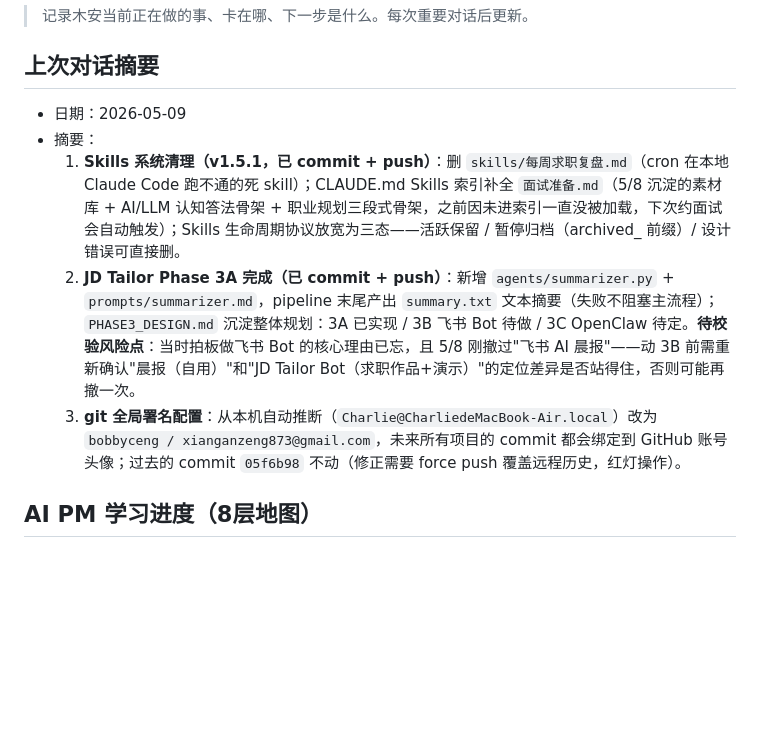
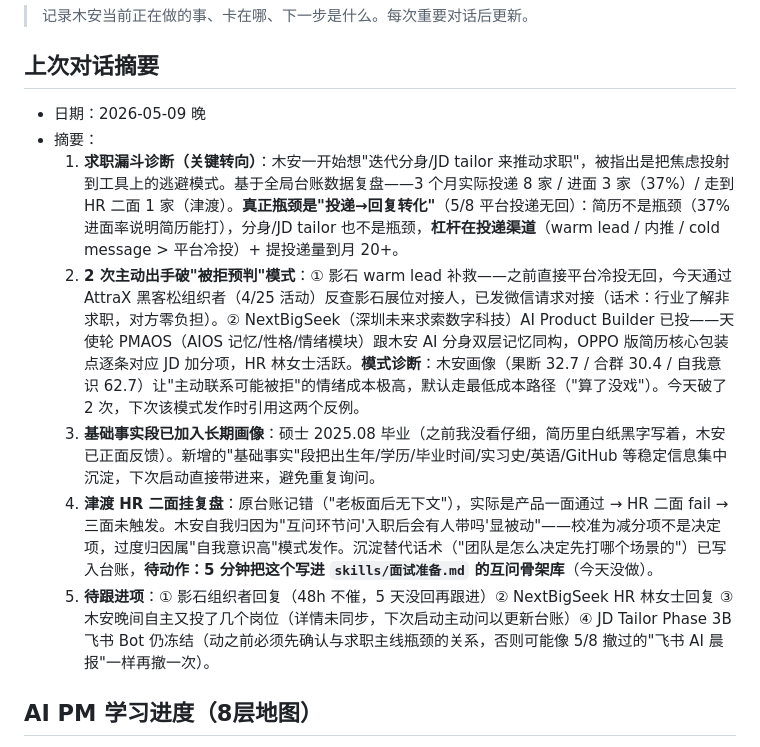
Before and after one commit to bobbyceng/muAn-AI-agent, a Markdown page: memory/当前任务版.md, the part around the change. GitHub-like rendering; blank space fills up the shorter version.

```diff
--- a/memory/当前任务版.md
+++ b/memory/当前任务版.md
@@ -3,11 +3,13 @@
 > 记录木安当前正在做的事、卡在哪、下一步是什么。每次重要对话后更新。
 
 ## 上次对话摘要
-- 日期：2026-05-09
+- 日期：2026-05-09 晚
 - 摘要：
-  1. **Skills 系统清理（v1.5.1，已 commit + push）**：删 `skills/每周求职复盘.md`（cron 在本地 Claude Code 跑不通的死 skill）；CLAUDE.md Skills 索引补全 `面试准备.md`（5/8 沉淀的素材库 + AI/LLM 认知答法骨架 + 职业规划三段式骨架，之前因未进索引一直没被加载，下次约面试会自动触发）；Skills 生命周期协议放宽为三态——活跃保留 / 暂停归档（archived_ 前缀）/ 设计错误可直接删。
-  2. **JD Tailor Phase 3A 完成（已 commit + push）**：新增 `agents/summarizer.py` + `prompts/summarizer.md`，pipeline 末尾产出 `summary.txt` 文本摘要（失败不阻塞主流程）；`PHASE3_DESIGN.md` 沉淀整体规划：3A 已实现 / 3B 飞书 Bot 待做 / 3C OpenClaw 待定。**待校验风险点**：当时拍板做飞书 Bot 的核心理由已忘，且 5/8 刚撤过"飞书 AI 晨报"——动 3B 前需重新确认"晨报（自用）"和"JD Tailor Bot（求职作品+演示）"的定位差异是否站得住，否则可能再撤一次。
-  3. **git 全局署名配置**：从本机自动推断（`Charlie@CharliedeMacBook-Air.local`）改为 `bobbyceng / xianganzeng873@gmail.com`，未来所有项目的 commit 都会绑定到 GitHub 账号头像；过去的 commit `05f6b98` 不动（修正需要 force push 覆盖远程历史，红灯操作）。
+  1. **求职漏斗诊断（关键转向）**：木安一开始想"迭代分身/JD tailor 来推动求职"，被指出是把焦虑投射到工具上的逃避模式。基于全局台账数据复盘——3 个月实际投递 8 家 / 进面 3 家（37%）/ 走到 HR 二面 1 家（津渡）。**真正瓶颈是"投递→回复转化"**（5/8 平台投递无回）：简历不是瓶颈（37% 进面率说明简历能打），分身/JD tailor 也不是瓶颈，**杠杆在投递渠道**（warm lead / 内推 / cold message > 平台冷投）+ 提投递量到月 20+。
+  2. **2 次主动出手破"被拒预判"模式**：① 影石 warm lead 补救——之前直接平台冷投无回，今天通过 AttraX 黑客松组织者（4/25 活动）反查影石展位对接人，已发微信请求对接（话术：行业了解非求职，对方零负担）。② NextBigSeek（深圳未来求索数字科技）AI Product Builder 已投——天使轮 PMAOS（AIOS 记忆/性格/情绪模块）跟木安 AI 分身双层记忆同构，OPPO 版简历核心包装点逐条对应 JD 加分项，HR 林女士活跃。**模式诊断**：木安画像（果断 32.7 / 合群 30.4 / 自我意识 62.7）让"主动联系可能被拒"的情绪成本极高，默认走最低成本路径（"算了没戏"）。今天破了 2 次，下次该模式发作时引用这两个反例。
+  3. **基础事实段已加入长期画像**：硕士 2025.08 毕业（之前我没看仔细，简历里白纸黑字写着，木安已正面反馈）。新增的"基础事实"段把出生年/学历/毕业时间/实习史/英语/GitHub 等稳定信息集中沉淀，下次启动直接带进来，避免重复询问。
+  4. **津渡 HR 二面挂复盘**：原台账记错（"老板面后无下文"），实际是产品一面通过 → HR 二面 fail → 三面未触发。木安自我归因为"互问环节问'入职后会有人带吗'显被动"——校准为减分项不是决定项，过度归因属"自我意识高"模式发作。沉淀替代话术（"团队是怎么决定先打哪个场景的"）已写入台账，**待动作：5 分钟把这个写进 `skills/面试准备.md` 的互问骨架库**（今天没做）。
+  5. **待跟进项**：① 影石组织者回复（48h 不催，5 天没回再跟进）② NextBigSeek HR 林女士回复 ③ 木安晚间自主又投了几个岗位（详情未同步，下次启动主动问以更新台账）④ JD Tailor Phase 3B 飞书 Bot 仍冻结（动之前必须先确认与求职主线瓶颈的关系，否则可能像 5/8 撤过的"飞书 AI 晨报"一样再撤一次）。
 
 ## AI PM 学习进度（8层地图）
 - Layer 0：✅ 认知框架（AI PM vs Engineer 边界）
```
Also changed, not shown: CLAUDE.md (+22 -2 lines), memory/长期画像.md (+18 -1 lines).
